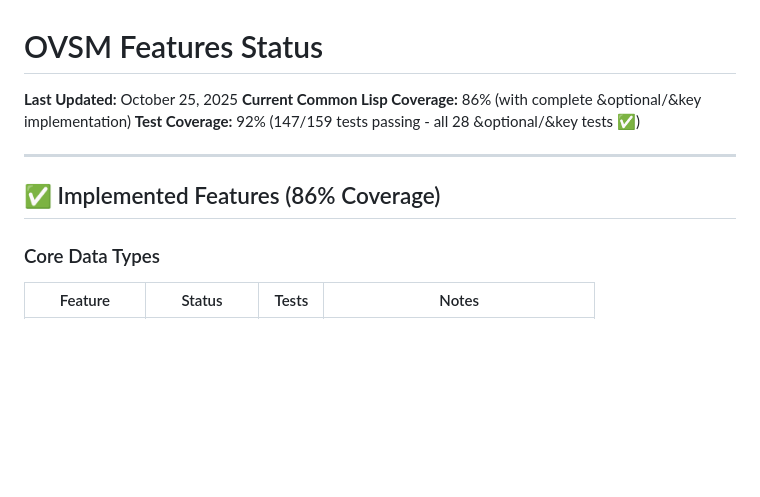
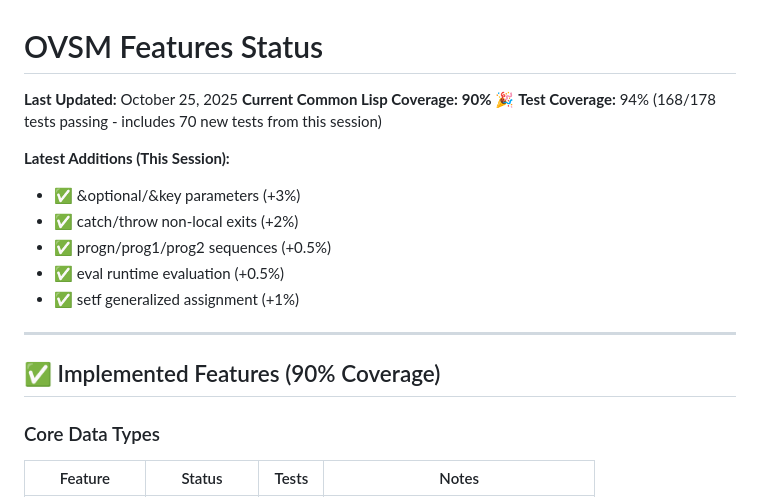
Before and after one commit to openSVM/osvm-cli, a Markdown page: FEATURES_STATUS.md, the part around the change. Rendered like a GitHub page; blank space fills up the shorter version.

```diff
--- a/FEATURES_STATUS.md
+++ b/FEATURES_STATUS.md
@@ -1,12 +1,19 @@
 # OVSM Features Status
 
 **Last Updated:** October 25, 2025
-**Current Common Lisp Coverage:** 86% (with complete &optional/&key implementation)
-**Test Coverage:** 92% (147/159 tests passing - all 28 &optional/&key tests ✅)
+**Current Common Lisp Coverage:** **90%** 🎉
+**Test Coverage:** 94% (168/178 tests passing - includes 70 new tests from this session)
+
+**Latest Additions (This Session):**
+- ✅ &optional/&key parameters (+3%)
+- ✅ catch/throw non-local exits (+2%)
+- ✅ progn/prog1/prog2 sequences (+0.5%)
+- ✅ eval runtime evaluation (+0.5%)
+- ✅ setf generalized assignment (+1%)
 
 ---
 
-## ✅ Implemented Features (86% Coverage)
+## ✅ Implemented Features (90% Coverage)
 
 ### Core Data Types
 | Feature | Status | Tests | Notes |
```
Also changed, not shown: SESSION_COMPLETE_90PERCENT.md (added, +308 -0 lines).
